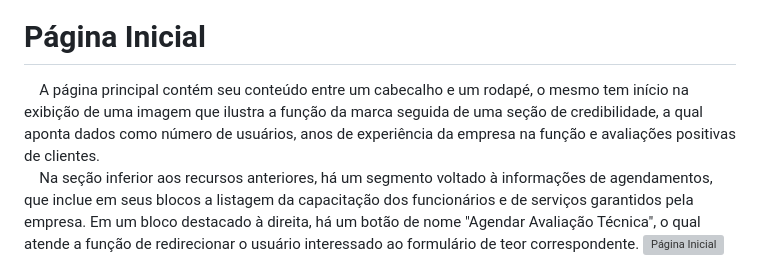
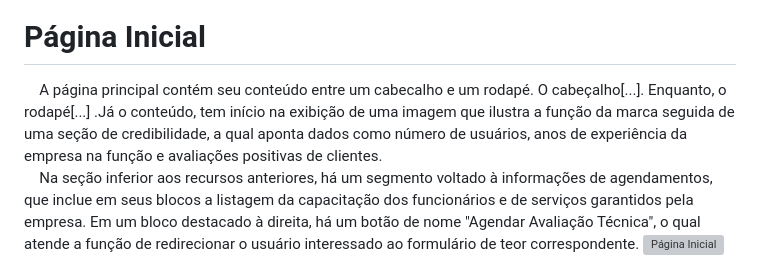
Before and after one commit to DaniellMarquez/Projeto_Oficina_Mecanica, a Markdown page: prototipoOficina.md, the part around the change. GitHub-like rendering; grey boxes are pictures that could not be loaded.

```diff
--- a/prototipoOficina.md
+++ b/prototipoOficina.md
@@ -10,7 +10,7 @@
 ![Página de Login](https://github.com/DaniellMarquez/Projeto_Oficina_Mecanica/blob/main/Assets/LOGIN1.png)
 
 # Página Inicial
-&emsp;A página principal contém seu conteúdo entre um cabecalho e um rodapé, o mesmo tem início na exibição de uma imagem que ilustra a função da marca seguida de uma seção de credibilidade, a qual aponta dados como número de usuários, anos de experiência da empresa na função e avaliações positivas de clientes.\
+&emsp;A página principal contém seu conteúdo entre um cabecalho e um rodapé. O cabeçalho[...]. Enquanto, o rodapé[...] .Já o conteúdo, tem início na exibição de uma imagem que ilustra a função da marca seguida de uma seção de credibilidade, a qual aponta dados como número de usuários, anos de experiência da empresa na função e avaliações positivas de clientes.\
 &emsp;Na seção inferior aos recursos anteriores, há um segmento voltado à informações de agendamentos, que inclue em seus blocos a listagem da capacitação dos funcionários e de serviços garantidos pela empresa. Em um bloco destacado à direita, há um botão de nome "Agendar Avaliação Técnica", o qual atende a função de redirecionar o usuário interessado ao formulário de teor correspondente.
 ![Página Inicial](https://github.com/DaniellMarquez/Projeto_Oficina_Mecanica/blob/main/Assets/INICIAL.png)
 
```
